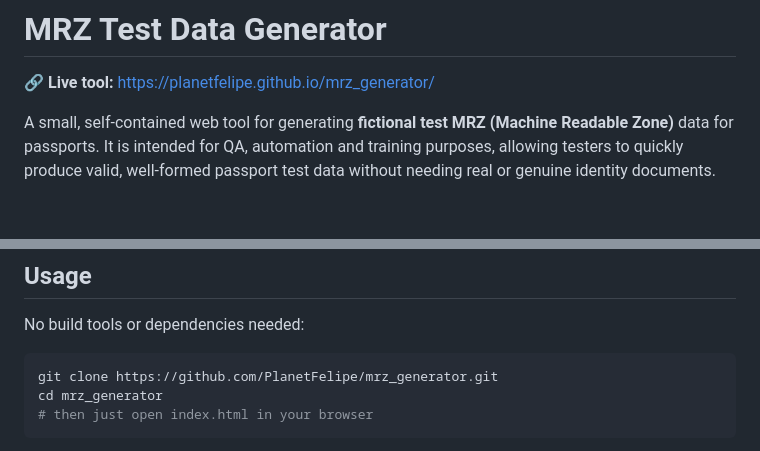
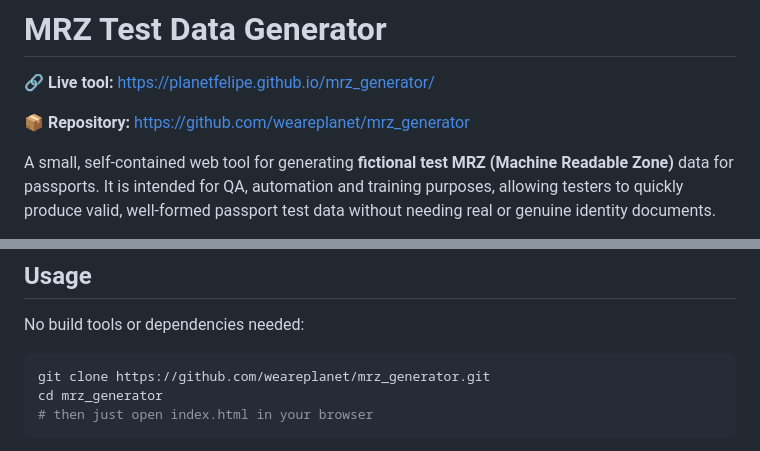
Before and after one commit to PlanetFelipe/mrz_generator, a Markdown page: README.md, 2 parts joined by grey strips. GitHub-like rendering; blank space fills up the shorter version.

Commit message:
Update README clone URL and add weareplanet repository link

````diff
--- a/README.md
+++ b/README.md
@@ -1,6 +1,8 @@
 # MRZ Test Data Generator
 
 🔗 **Live tool:** [https://planetfelipe.github.io/mrz_generator/](https://planetfelipe.github.io/mrz_generator/)
+
+📦 **Repository:** [https://github.com/weareplanet/mrz_generator](https://github.com/weareplanet/mrz_generator)
 
 A small, self-contained web tool for generating **fictional test MRZ (Machine Readable Zone)** data for passports. It is intended for QA, automation and training purposes, allowing testers to quickly produce valid, well-formed passport test data without needing real or genuine identity documents.
 
@@ -65,7 +67,7 @@ The web implementation, modernisation and enhancements were developed by **Felip
 No build tools or dependencies needed:
 
 ```bash
-git clone https://github.com/PlanetFelipe/mrz_generator.git
+git clone https://github.com/weareplanet/mrz_generator.git
 cd mrz_generator
 # then just open index.html in your browser
 ```
````
